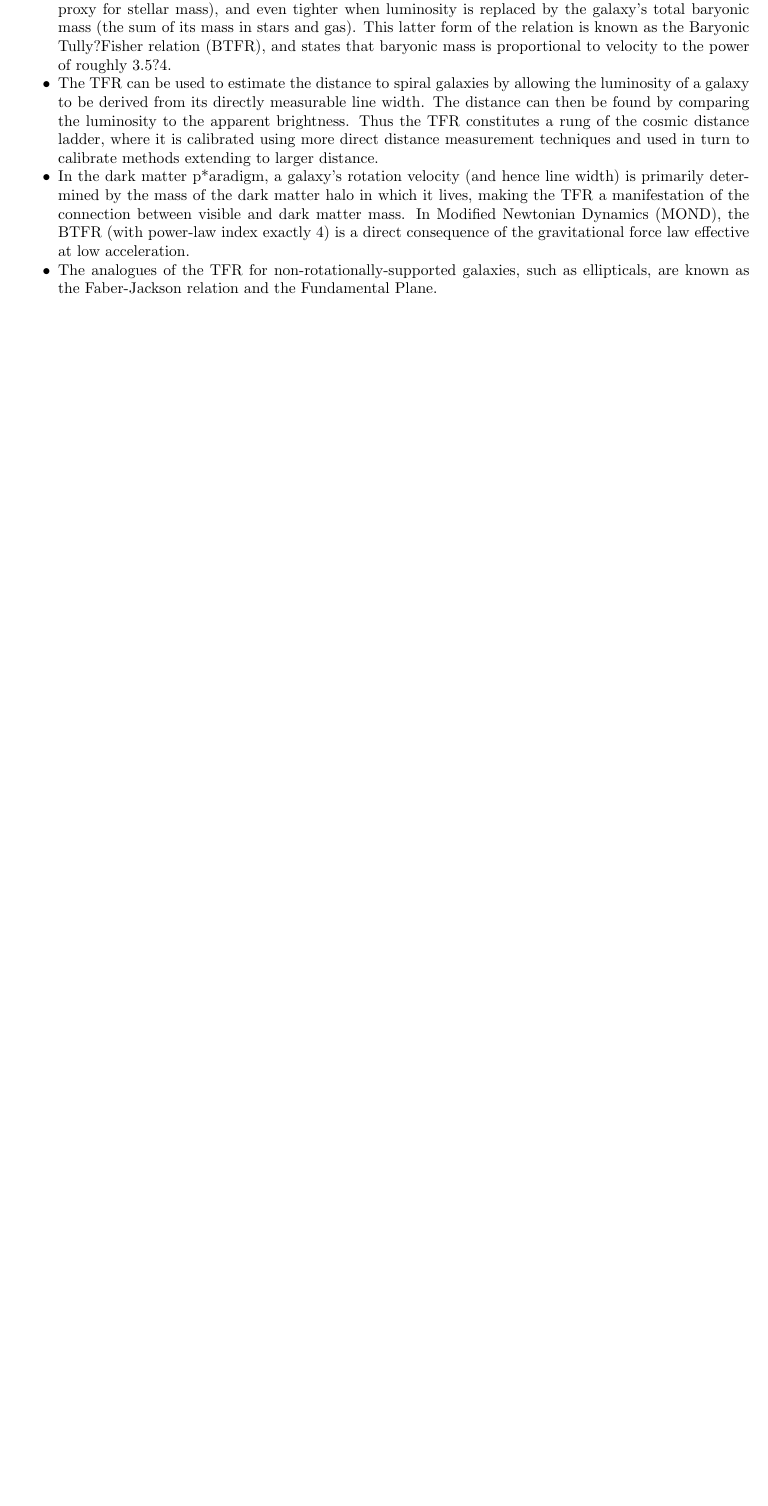
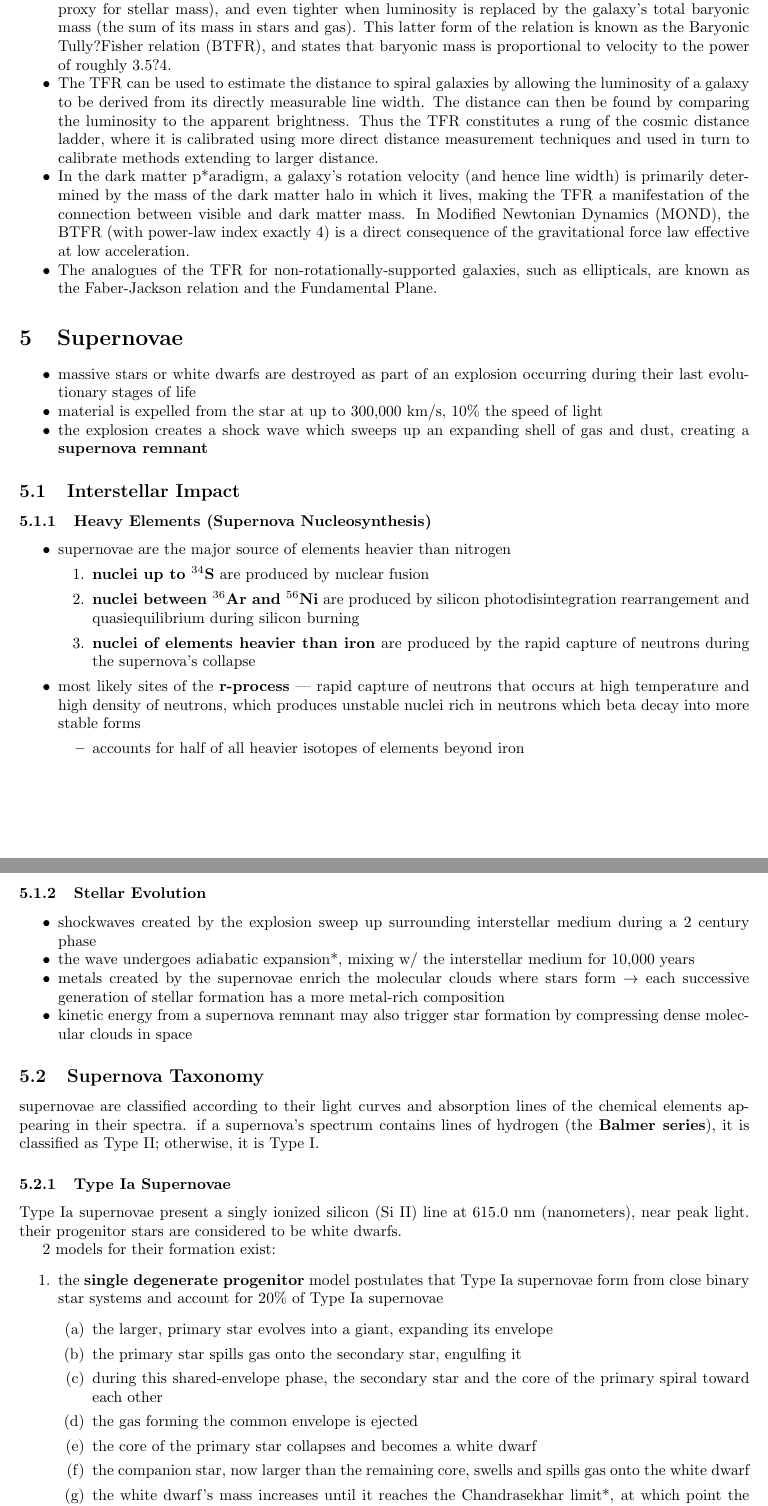
Before and after one commit to fromagetherat/astronomy, a LaTeX document (a/a.tex, which reads a/supernovae/supernovae.tex): part of page 9 of 9 before the commit and two parts of pages 10 and 11 of 13 after it, the two joined at a grey line, cut so that both start at the same text, the shorter picture padded with empty space. Compiled offline with pdfLaTeX.

Commit message:
finished supernova taxonomy

```diff
--- /dev/null
+++ b/a/supernovae/supernovae.tex
@@ -0,0 +1,48 @@
+\section{Supernovae}
+\begin{itemize}[noitemsep]
+	\item massive stars or white dwarfs are destroyed as part of an explosion occurring during their last evolutionary stages of life
+	\item material is expelled from the star at up to 300,000 km/s, 10\% the speed of light
+	\item the explosion creates a shock wave which sweeps up an expanding shell of gas and dust, creating a \textbf{supernova remnant}
+\end{itemize}
+
+
+\subsection{Interstellar Impact}
+\subsubsection{Heavy Elements (Supernova Nucleosynthesis)}
+\begin{itemize}[noitemsep]
+	\item supernovae are the major source of elements heavier than nitrogen
+		\begin{enumerate}
+			\item \textbf{nuclei up to $^{34}$S} are produced by nuclear fusion
+			\item \textbf{nuclei between $^{36}$Ar and $^{56}$Ni} are produced by silicon photodisintegration rearrangement and quasiequilibrium during silicon burning
+			\item \textbf{nuclei of elements heavier than iron} are produced by the rapid capture of neutrons during the supernova's collapse
+		\end{enumerate}
+	\item most likely sites of the \textbf{r-process} --- rapid capture of neutrons that occurs at high temperature and high density of neutrons, which produces unstable nuclei rich in neutrons which beta decay into more stable forms
+		\begin{itemize}[noitemsep]
+			\item accounts for half of all heavier isotopes of elements beyond iron
+		\end{itemize}
+\end{itemize}
+
+\subsubsection{Stellar Evolution}
+\begin{itemize}[noitemsep]
+	\item shockwaves created by the explosion sweep up surrounding interstellar medium during a 2 century phase
+	\item the wave undergoes \gls{adiabatic expansion}*, mixing w/ the interstellar medium for 10,000 years
+	\item metals created by the supernovae enrich the molecular clouds where stars form $\rightarrow$ each successive generation of stellar formation has a more metal-rich composition
+	\item kinetic energy from a supernova remnant may also trigger star formation  by compressing dense molecular clouds in space
+\end{itemize}
+
+\subsection{Supernova Taxonomy}
+supernovae are classified according to their light curves and absorption lines of the chemical elements appearing in their spectra. if a supernova's spectrum contains lines of hydrogen (the \textbf{Balmer series}), it is classified as Type II; otherwise, it is Type I.
+\subsubsection{Type Ia Supernovae}
+Type Ia supernovae present a singly ionized silicon (Si II) line at 615.0 nm (nanometers), near peak light. their progenitor stars are considered to be white dwarfs.
+
+2 models for their formation exist:
+\begin{enumerate}
+	\item the \textbf{single degenerate progenitor} model postulates that Type Ia supernovae form from close binary star systems and account for 20\% of Type Ia supernovae
+		\begin{enumerate}
+			\item the larger, primary star evolves into a giant, expanding its envelope
+			\item the primary star spills gas onto the secondary star, engulfing it
+			\item during this shared-envelope phase, the secondary star and the core of the primary spiral toward each other
+			\item the gas forming the common envelope is ejected
+			\item the core of the primary star collapses and becomes a white dwarf
+			\item the companion star, now larger than the remaining core, swells and spills gas onto the white dwarf
+			\item the white dwarf's mass increases until it reaches the \gls{Chandrasekhar limit}*, at which point the white dwarf's electron degeneracy pressure is unable to prevent collapse, and it explodes, ejecting the companion star
+		\end{enumerate}
@@ -0,0 +65 @@
+\end{itemize}
```
Also changed, not shown: a/a.tex (+3 -2 lines), a/glossary/glossary.tex (+15 -0 lines), a/a.gls, a/a.pdf, a/supernovae/II curve.png (added), a/supernovae/Ia curve.png (added), a/supernovae/supernovae.tex (50 more changed lines), 11 other files.
